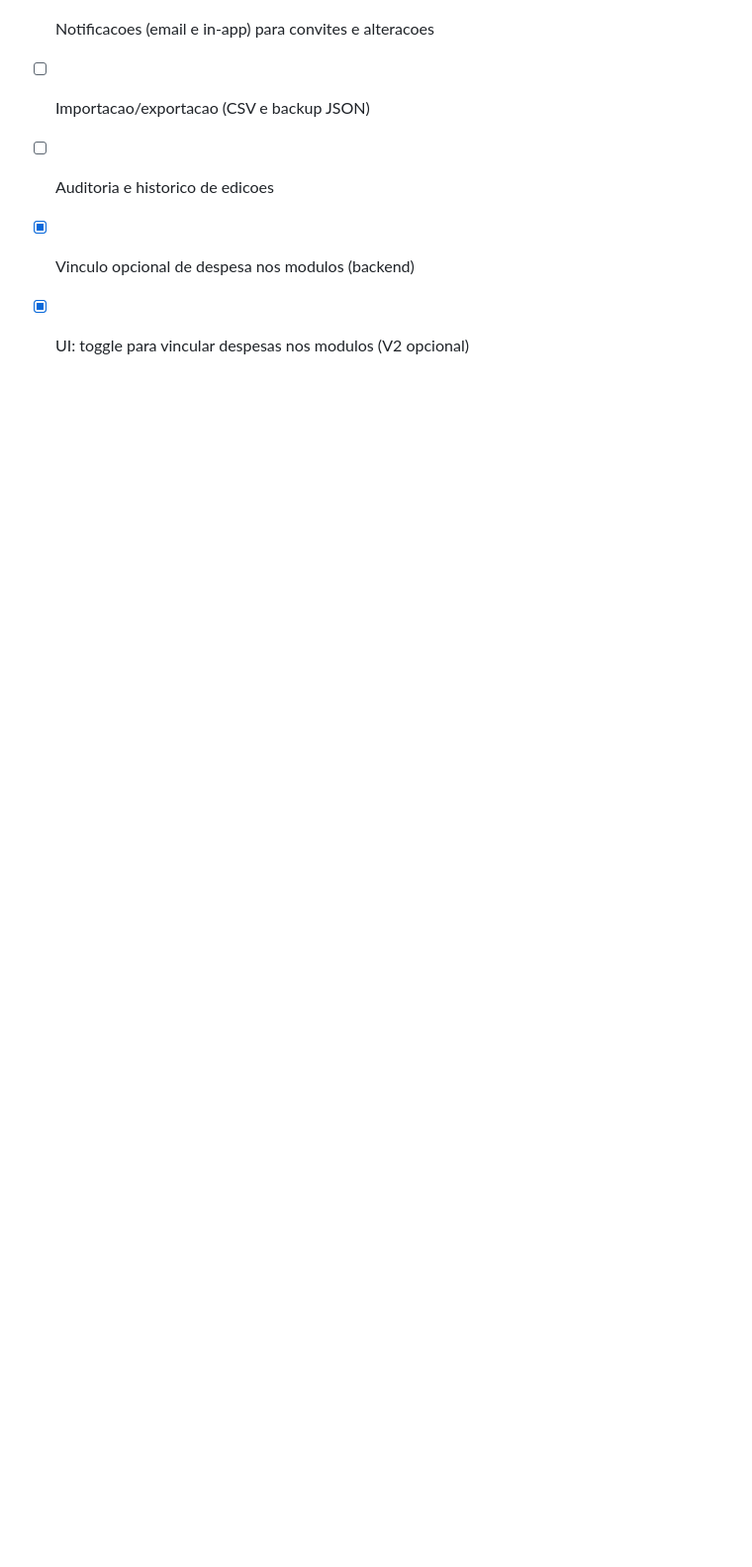
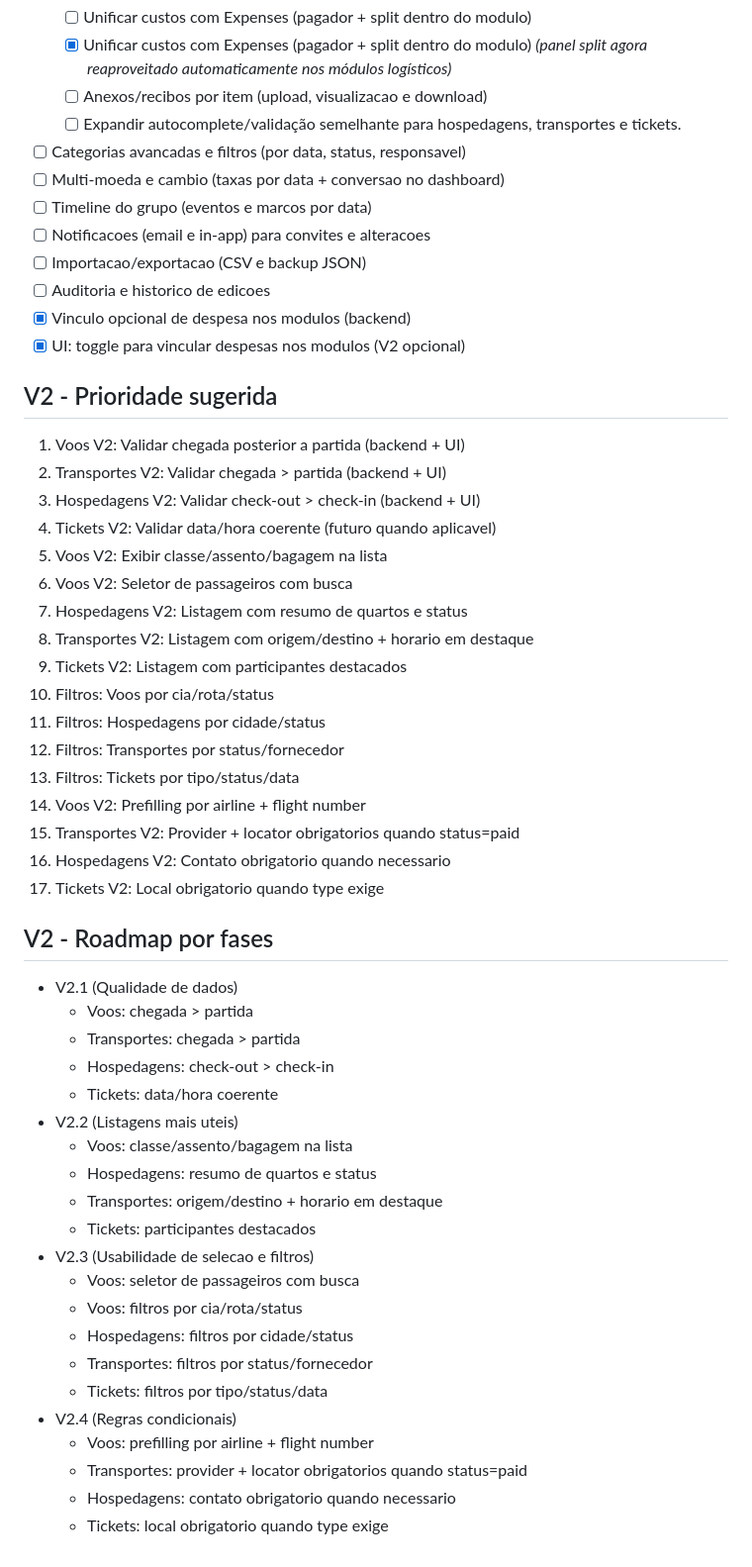
Before and after one commit to brunopintobrum/kovoy_app, a Markdown page: docs/MVP.md, the part around one of its changes. Shown at 99% size. Rendered like a GitHub page; blank space fills up the shorter version.

Commit message:
Atualiza roadmap e prioridades do V2

```diff
--- a/docs/MVP.md
+++ b/docs/MVP.md
@@ -137,3 +151,45 @@
 - [ ] Auditoria e historico de edicoes
 - [x] Vinculo opcional de despesa nos modulos (backend)
 - [x] UI: toggle para vincular despesas nos modulos (V2 opcional)
+
+## V2 - Prioridade sugerida
+1. Voos V2: Validar chegada posterior a partida (backend + UI)
+2. Transportes V2: Validar chegada > partida (backend + UI)
+3. Hospedagens V2: Validar check-out > check-in (backend + UI)
+4. Tickets V2: Validar data/hora coerente (futuro quando aplicavel)
+5. Voos V2: Exibir classe/assento/bagagem na lista
+6. Voos V2: Seletor de passageiros com busca
+7. Hospedagens V2: Listagem com resumo de quartos e status
+8. Transportes V2: Listagem com origem/destino + horario em destaque
+9. Tickets V2: Listagem com participantes destacados
+10. Filtros: Voos por cia/rota/status
+11. Filtros: Hospedagens por cidade/status
+12. Filtros: Transportes por status/fornecedor
+13. Filtros: Tickets por tipo/status/data
+14. Voos V2: Prefilling por airline + flight number
+15. Transportes V2: Provider + locator obrigatorios quando status=paid
+16. Hospedagens V2: Contato obrigatorio quando necessario
+17. Tickets V2: Local obrigatorio quando type exige
+
+## V2 - Roadmap por fases
+- V2.1 (Qualidade de dados)
+  - Voos: chegada > partida
+  - Transportes: chegada > partida
+  - Hospedagens: check-out > check-in
+  - Tickets: data/hora coerente
+- V2.2 (Listagens mais uteis)
+  - Voos: classe/assento/bagagem na lista
+  - Hospedagens: resumo de quartos e status
+  - Transportes: origem/destino + horario em destaque
+  - Tickets: participantes destacados
+- V2.3 (Usabilidade de selecao e filtros)
+  - Voos: seletor de passageiros com busca
+  - Voos: filtros por cia/rota/status
+  - Hospedagens: filtros por cidade/status
+  - Transportes: filtros por status/fornecedor
+  - Tickets: filtros por tipo/status/data
+- V2.4 (Regras condicionais)
+  - Voos: prefilling por airline + flight number
+  - Transportes: provider + locator obrigatorios quando status=paid
+  - Hospedagens: contato obrigatorio quando necessario
+  - Tickets: local obrigatorio quando type exige
```
Also changed, not shown: other parts of docs/MVP.md (+14 -0 lines).
